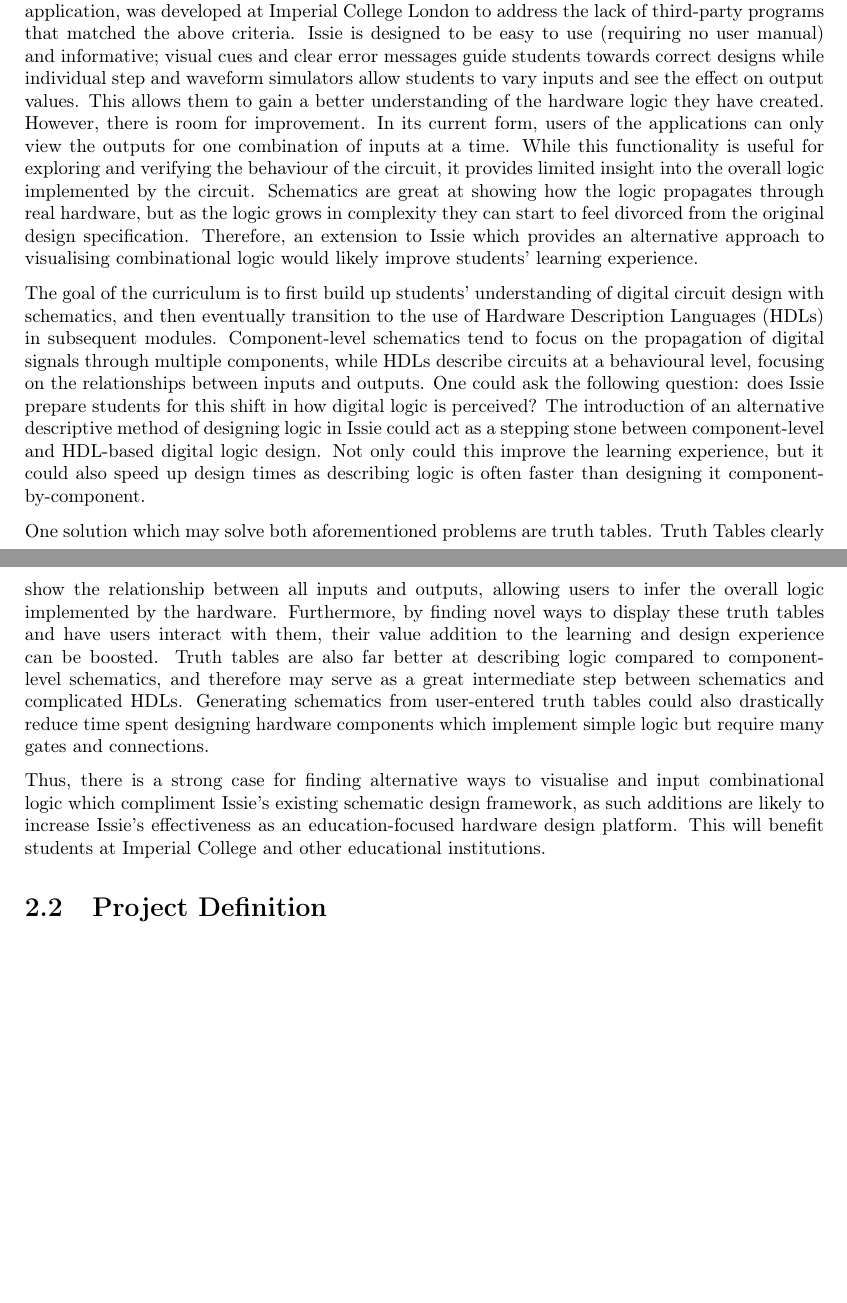
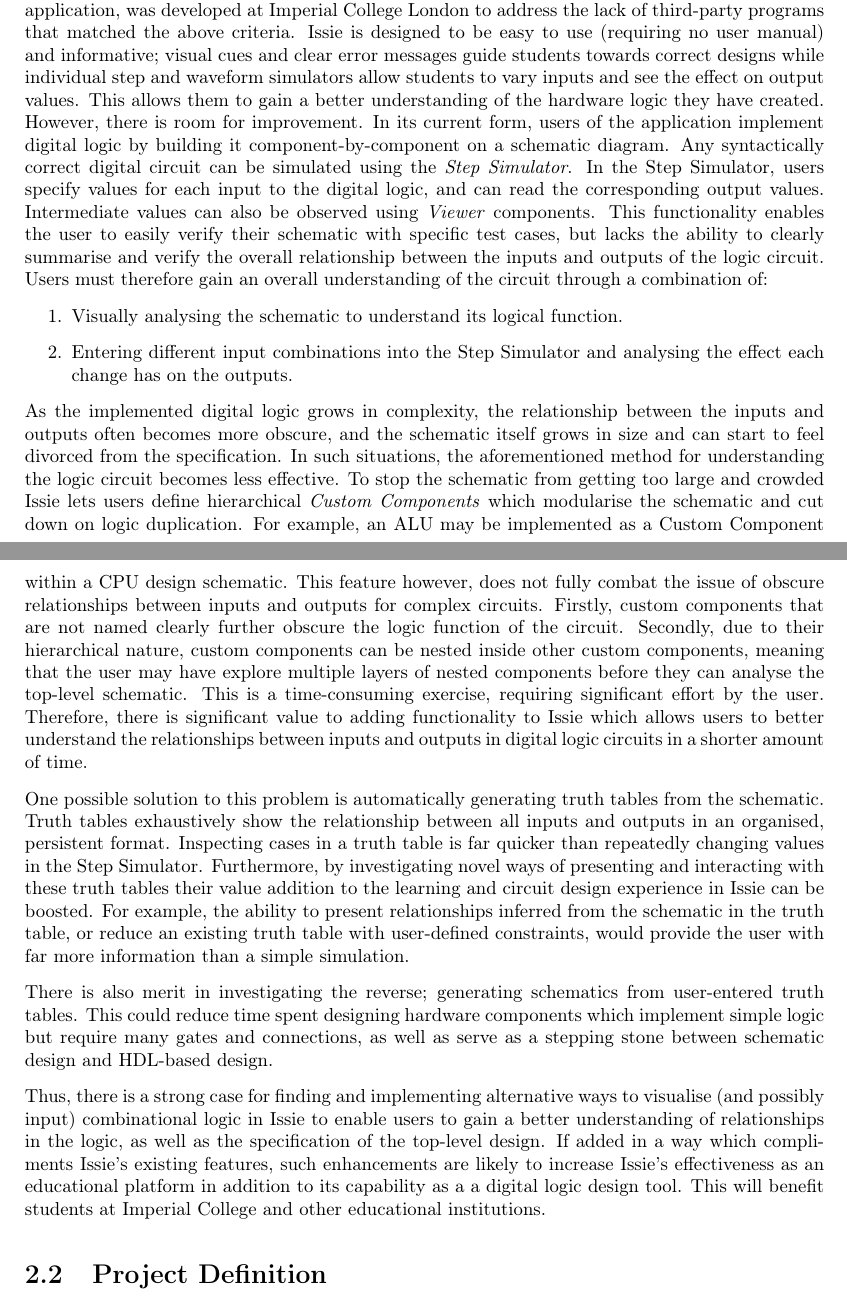
Before and after one commit to adidesh20/Masters-Dissertation, a LaTeX thesis (main.tex, which reads 01.Introduction/intro.tex): two parts of pages 6 and 7 of 37 before the commit and two parts of pages 6 and 7 of 38 after it, joined at a grey line, cut so that both start at the same text, the shorter picture padded with empty space. Compiled offline with pdfLaTeX.

Commit message:
Updated Project Introduction

```diff
--- a/01.Introduction/intro.tex
+++ b/01.Introduction/intro.tex
@@ -10,12 +10,19 @@ One of the many challenges a first-year undergraduate student may face while lea
 
 Issie (Interactive Schematic Simulator with Integrated Editor) \cite{issie_repo}, an intuitive hardware design application, was developed at Imperial College London to address the lack of third-party programs that matched the above criteria. Issie is designed to be easy to use (requiring no user manual) and informative; visual cues and clear error messages guide students towards correct designs while individual step and waveform simulators allow students to vary inputs and see the effect on output values. This allows them to gain a better understanding of the hardware logic they have created. However, there is room for improvement.
-In its current form, users of the applications can only view the outputs for one combination of inputs at a time. While this functionality is useful for exploring and verifying the behaviour of the circuit, it provides limited insight into the overall logic implemented by the circuit. Schematics are great at showing how the logic propagates through real hardware, but as the logic grows in complexity they can start to feel divorced from the original design specification. Therefore, an extension to Issie which provides an alternative approach to visualising combinational logic would likely improve students' learning experience.
+In its current form, users of the application implement digital logic by building it component-by-component on a schematic diagram. Any syntactically correct digital circuit can be simulated using the \textit{Step Simulator}. In the Step Simulator, users specify values for each input to the digital logic, and can read the corresponding output values. Intermediate values can also be observed using \textit{Viewer} components. This functionality enables the user to easily verify their schematic with specific test cases, but lacks the ability to clearly summarise and verify the overall relationship between the inputs and outputs of the logic circuit. Users must therefore gain an overall understanding of the circuit through a combination of:
+\begin{enumerate}
+    \item Visually analysing the schematic to understand its logical function.
+    \item Entering different input combinations into the Step Simulator and analysing the effect each change has on the outputs.
+\end{enumerate}
+As the implemented digital logic grows in complexity, the relationship between the inputs and outputs often becomes more obscure, and the schematic itself grows in size and can start to feel divorced from the specification. In such situations, the aforementioned method for understanding the logic circuit becomes less effective. To stop the schematic from getting too large and crowded Issie lets users define hierarchical \textit{Custom Components} which modularise the schematic and cut down on logic duplication. For example, an ALU may be implemented as a Custom Component within a CPU design schematic. This feature however, does not fully combat the issue of obscure relationships between inputs and outputs for complex circuits. Firstly, custom components that are not named clearly further obscure the logic function of the circuit. Secondly, due to their hierarchical nature, custom components can be nested inside other custom components, meaning that the user may have explore multiple layers of nested components before they can analyse the top-level schematic. This is a time-consuming exercise, requiring significant effort by the user. Therefore, there is significant value to adding functionality to Issie which allows users to better understand the relationships between inputs and outputs in digital logic circuits in a shorter amount of time.
 
-The goal of the curriculum is to first build up students' understanding of digital circuit design with schematics, and then eventually transition to the use of Hardware Description Languages (HDLs) in subsequent modules. Component-level schematics tend to focus on the propagation of digital signals through multiple components, while HDLs describe circuits at a behavioural level, focusing on the relationships between inputs and outputs. One could ask the following question: does Issie prepare students for this shift in how digital logic is perceived? The introduction of an alternative descriptive method of designing logic in Issie could act as a stepping stone between component-level and HDL-based digital logic design. Not only could this improve the learning experience, but it could also speed up design times as describing logic is often faster than designing it component-by-component.
+One possible solution to this problem is automatically generating truth tables from the schematic. Truth tables exhaustively show the relationship between all inputs and outputs in an organised, persistent format. Inspecting cases in a truth table is far quicker than repeatedly changing values in the Step Simulator.
+Furthermore, by investigating novel ways of presenting and interacting with these truth tables their value addition to the learning and circuit design experience in Issie can be boosted. For example, the ability to  present relationships inferred from the schematic in the truth table, or reduce an existing truth table with user-defined constraints, would provide the user with far more information than a simple simulation.
 
-One solution which may solve both aforementioned problems are truth tables. Truth Tables clearly show the relationship between all inputs and outputs, allowing users to infer the overall logic implemented by the hardware. Furthermore, by finding novel ways to display these truth tables and have users interact with them, their value addition to the learning and design experience can be boosted. Truth tables are also far better at describing logic compared to component-level schematics, and therefore may serve as a great intermediate step between schematics and complicated HDLs. Generating schematics from user-entered truth tables could also drastically reduce time spent designing hardware components which implement simple logic but require many gates and connections.
+There is also merit in investigating the reverse; generating schematics from user-entered truth tables. This could reduce time spent designing hardware components which implement simple logic but require many gates and connections, as well as serve as a stepping stone between schematic design and HDL-based design.
 
-Thus, there is a strong case for finding alternative ways to visualise and input combinational logic which compliment Issie's existing schematic design framework, as such additions are likely to increase Issie's effectiveness as an education-focused hardware design platform. This will benefit students at Imperial College and other educational institutions.
+Thus, there is a strong case for finding and implementing alternative ways to visualise (and possibly input) combinational logic in Issie to enable users to gain a better understanding of relationships in the logic, as well as the specification of the top-level design. If added in a way which compliments Issie's existing features, such enhancements are likely to increase Issie's effectiveness as an educational platform in addition to its capability as a a digital logic design tool.
+This will benefit students at Imperial College and other educational institutions.
 
 \section{Project Definition}
 
```
Also changed, not shown: coversheet.tex (+2 -2 lines), 01.Introduction/intro.tex (12 more changed lines).
